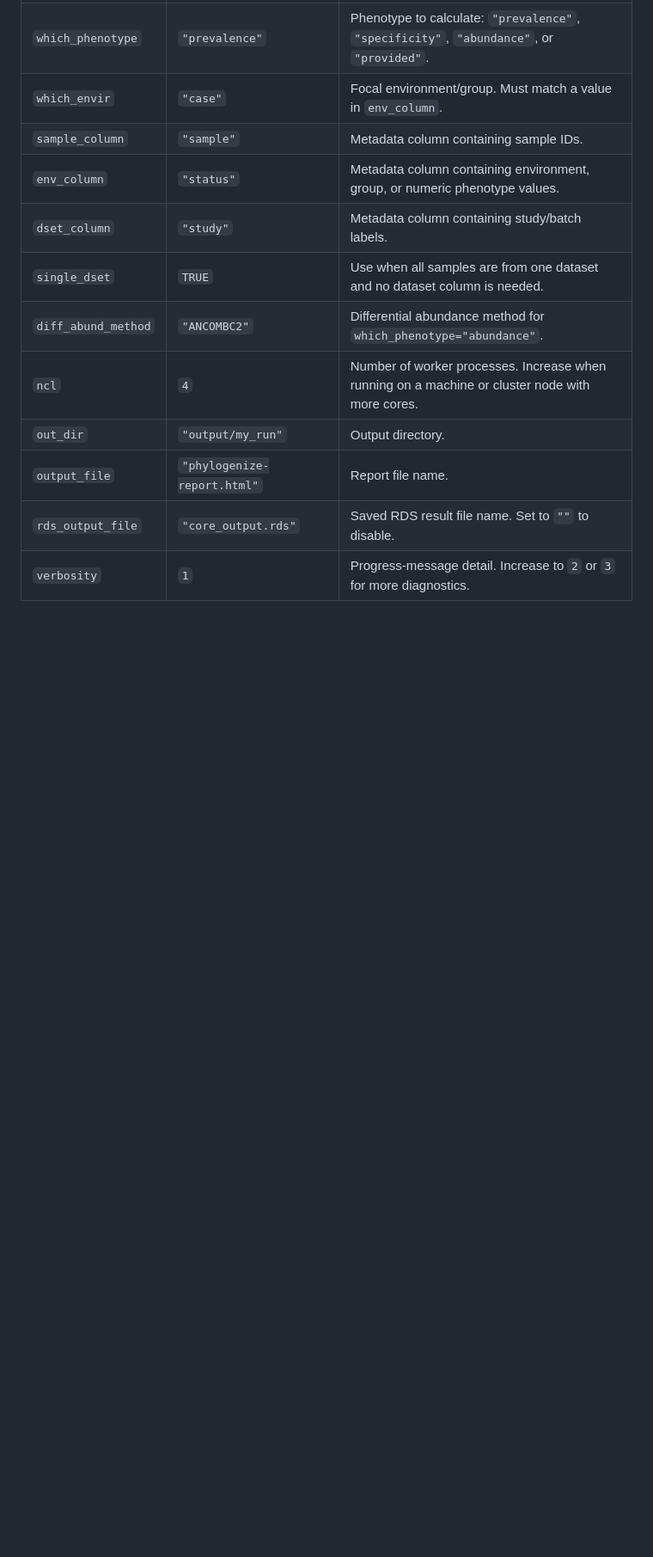
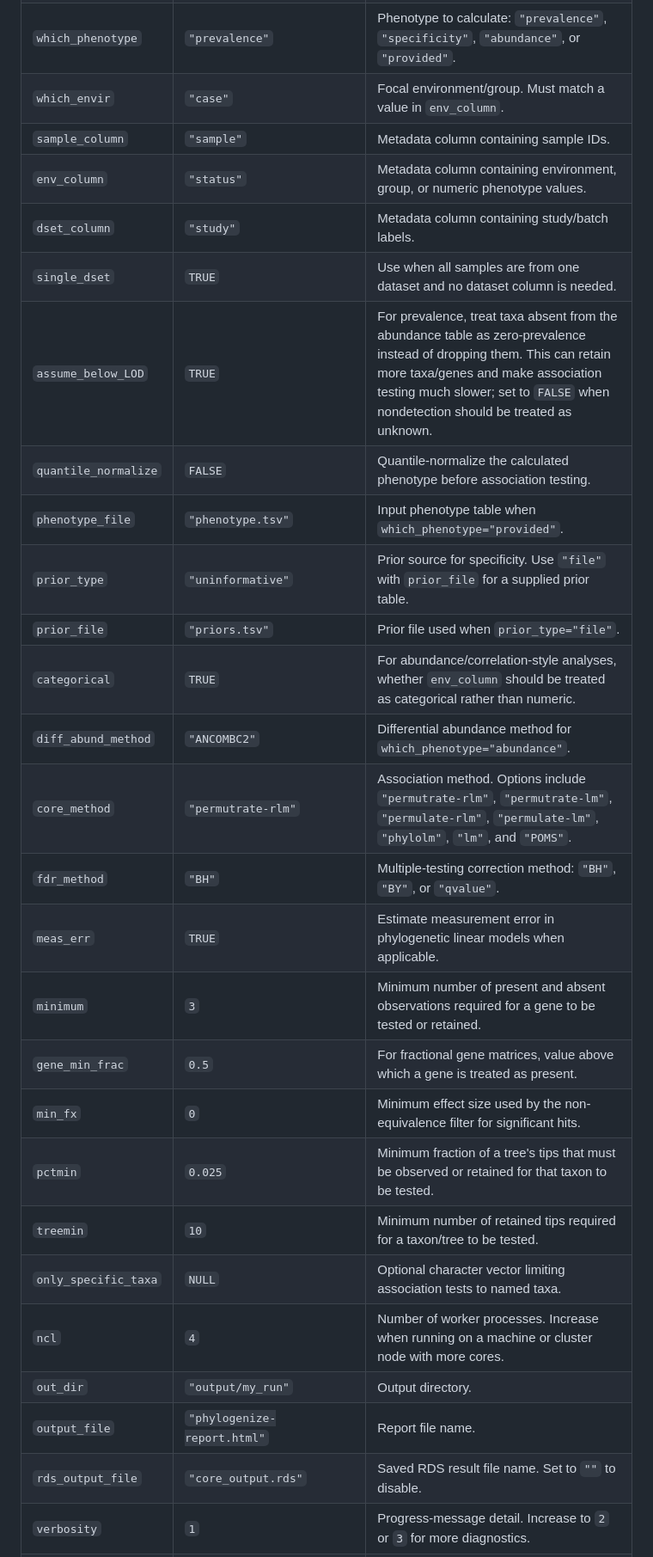
Before and after one commit to pbradleylab/phylogenize, a Markdown page: README.md, the part around one of its changes. Shown at 86% size. GitHub-like rendering; blank space fills up the shorter version.

```diff
--- a/README.md
+++ b/README.md
@@ -257,7 +258,22 @@ render_core_report(
 | `env_column` | `"status"` | Metadata column containing environment, group, or numeric phenotype values. |
 | `dset_column` | `"study"` | Metadata column containing study/batch labels. |
 | `single_dset` | `TRUE` | Use when all samples are from one dataset and no dataset column is needed. |
+| `assume_below_LOD` | `TRUE` | For prevalence, treat taxa absent from the abundance table as zero-prevalence instead of dropping them. This can retain more taxa/genes and make association testing much slower; set to `FALSE` when nondetection should be treated as unknown. |
+| `quantile_normalize` | `FALSE` | Quantile-normalize the calculated phenotype before association testing. |
+| `phenotype_file` | `"phenotype.tsv"` | Input phenotype table when `which_phenotype="provided"`. |
+| `prior_type` | `"uninformative"` | Prior source for specificity. Use `"file"` with `prior_file` for a supplied prior table. |
+| `prior_file` | `"priors.tsv"` | Prior file used when `prior_type="file"`. |
+| `categorical` | `TRUE` | For abundance/correlation-style analyses, whether `env_column` should be treated as categorical rather than numeric. |
 | `diff_abund_method` | `"ANCOMBC2"` | Differential abundance method for `which_phenotype="abundance"`. |
+| `core_method` | `"permutrate-rlm"` | Association method. Options include `"permutrate-rlm"`, `"permutrate-lm"`, `"permulate-rlm"`, `"permulate-lm"`, `"phylolm"`, `"lm"`, and `"POMS"`. |
+| `fdr_method` | `"BH"` | Multiple-testing correction method: `"BH"`, `"BY"`, or `"qvalue"`. |
+| `meas_err` | `TRUE` | Estimate measurement error in phylogenetic linear models when applicable. |
+| `minimum` | `3` | Minimum number of present and absent observations required for a gene to be tested or retained. |
+| `gene_min_frac` | `0.5` | For fractional gene matrices, value above which a gene is treated as present. |
+| `min_fx` | `0` | Minimum effect size used by the non-equivalence filter for significant hits. |
+| `pctmin` | `0.025` | Minimum fraction of a tree's tips that must be observed or retained for that taxon to be tested. |
+| `treemin` | `10` | Minimum number of retained tips required for a taxon/tree to be tested. |
+| `only_specific_taxa` | `NULL` | Optional character vector limiting association tests to named taxa. |
 | `ncl` | `4` | Number of worker processes. Increase when running on a machine or cluster node with more cores. |
 | `out_dir` | `"output/my_run"` | Output directory. |
 | `output_file` | `"phylogenize-report.html"` | Report file name. |
```
Also changed, not shown: other parts of README.md (+29 -0 lines).
